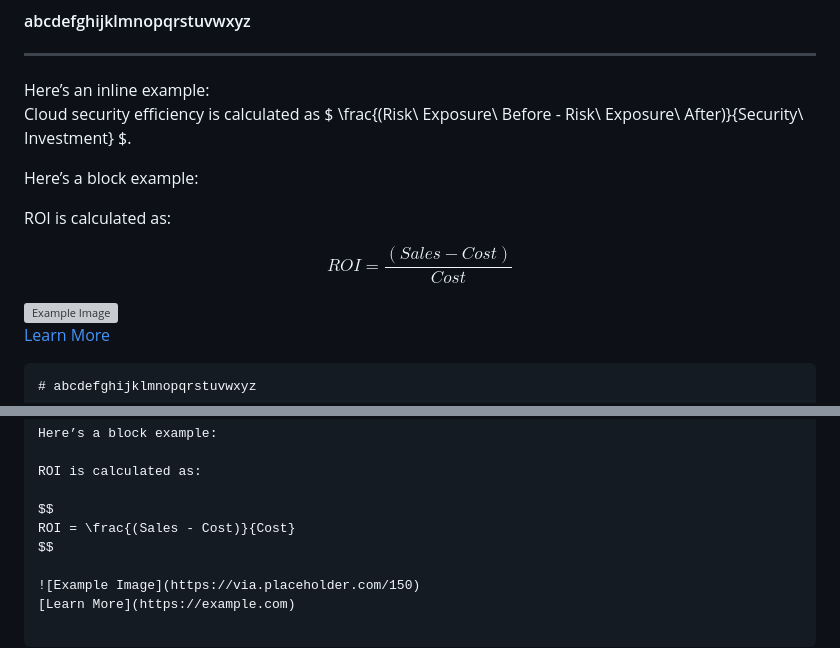
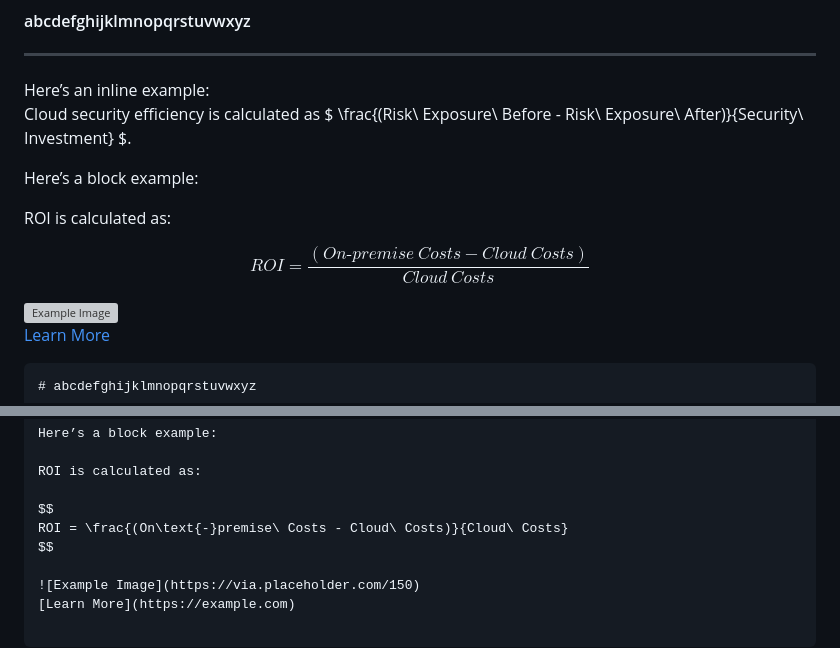
Before and after one commit to aminbiography/github-algorithms, a Markdown page: README.md, 2 parts joined by grey strips. GitHub-like rendering; grey boxes are pictures that could not be loaded.

```diff
--- a/README.md
+++ b/README.md
@@ -36,7 +36,7 @@ Here’s a block example:
 ROI is calculated as:
 
 $$
-ROI = \frac{(Sales - Cost)}{Cost}
+ROI = \frac{(On\text{-}premise\ Costs - Cloud\ Costs)}{Cloud\ Costs}
 $$
 
 ![Example Image](https://via.placeholder.com/150)
@@ -75,7 +75,7 @@ Here’s a block example:
 ROI is calculated as:
 
 $$
-ROI = \frac{(Sales - Cost)}{Cost}
+ROI = \frac{(On\text{-}premise\ Costs - Cloud\ Costs)}{Cloud\ Costs}
 $$
 
 ![Example Image](https://via.placeholder.com/150)
```
